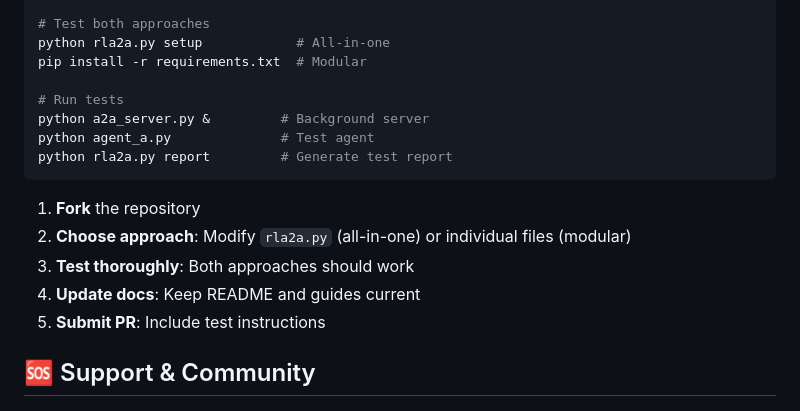
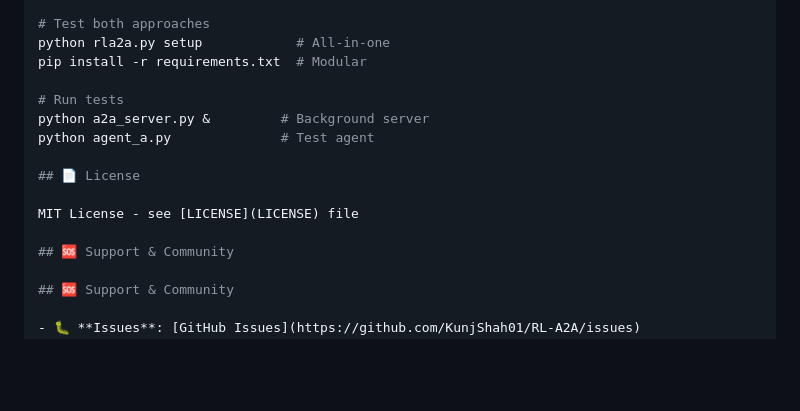
Before and after one commit to KunjShah95/RL-A2A, a Markdown page: readme.md, the part around the change. Drawn GitHub-style; blank space fills up the shorter version.

````diff
--- a/readme.md
+++ b/readme.md
@@ -281,13 +281,13 @@ pip install -r requirements.txt  # Modular
 # Run tests
 python a2a_server.py &         # Background server
 python agent_a.py              # Test agent
-python rla2a.py report         # Generate test report
-```
-1. **Fork** the repository
-2. **Choose approach**: Modify `rla2a.py` (all-in-one) or individual files (modular)
-3. **Test thoroughly**: Both approaches should work
-4. **Update docs**: Keep README and guides current
-5. **Submit PR**: Include test instructions
+
+## 📄 License
+
+MIT License - see [LICENSE](LICENSE) file
+
+## 🆘 Support & Community
+
 ## 🆘 Support & Community
 
 - 🐛 **Issues**: [GitHub Issues](https://github.com/KunjShah01/RL-A2A/issues)
````
